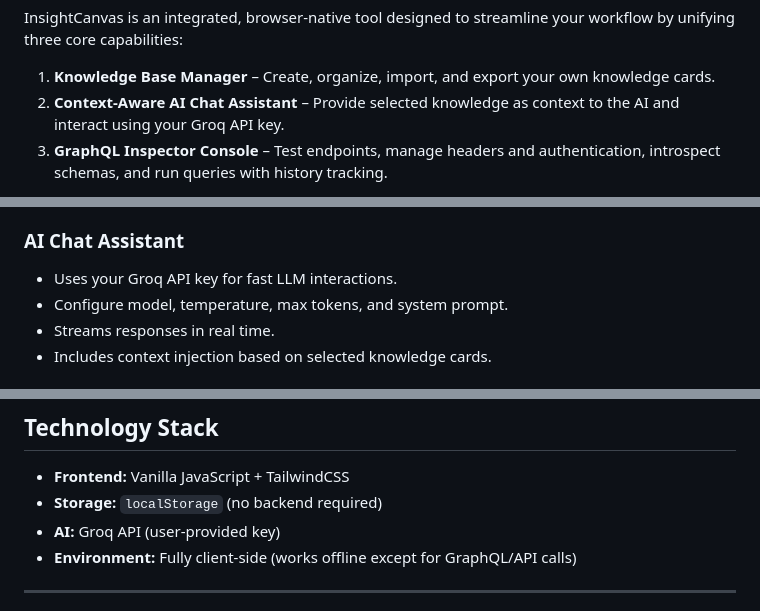
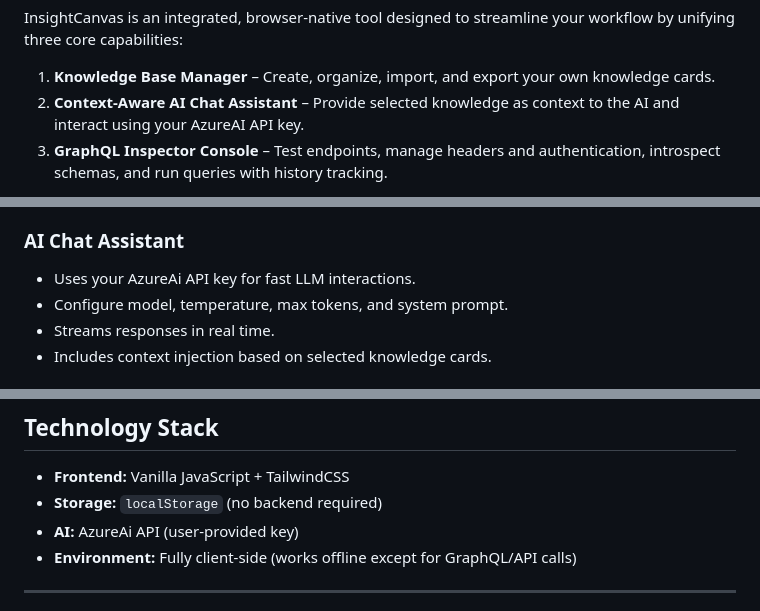
Before and after one commit to benneberg/graphql-llms, a Markdown page: README.md, 3 parts joined by grey strips. Drawn GitHub-style.

Commit message:
Update API references from Groq to AzureAI

```diff
--- a/README.md
+++ b/README.md
@@ -15,7 +15,7 @@ This combination makes it uniquely useful for:
 InsightCanvas is an integrated, browser-native tool designed to streamline your workflow by unifying three core capabilities:
 
 1. **Knowledge Base Manager** – Create, organize, import, and export your own knowledge cards.
-2. **Context-Aware AI Chat Assistant** – Provide selected knowledge as context to the AI and interact using your Groq API key.
+2. **Context-Aware AI Chat Assistant** – Provide selected knowledge as context to the AI and interact using your AzureAI API key.
 3. **GraphQL Inspector Console** – Test endpoints, manage headers and authentication, introspect schemas, and run queries with history tracking.
 
 All data is stored locally via `localStorage`. No backend, no cloud storage, no external services beyond your configured APIs.
@@ -31,7 +31,7 @@ All data is stored locally via `localStorage`. No backend, no cloud storage, no
 - Select cards to feed directly as context into the assistant.
 
 ### AI Chat Assistant
-- Uses your Groq API key for fast LLM interactions.
+- Uses your AzureAi API key for fast LLM interactions.
 - Configure model, temperature, max tokens, and system prompt.
 - Streams responses in real time.
 - Includes context injection based on selected knowledge cards.
@@ -52,7 +52,7 @@ A complete GraphQL utility inside your browser:
 
 - **Frontend:** Vanilla JavaScript + TailwindCSS
 - **Storage:** `localStorage` (no backend required)
-- **AI:** Groq API (user-provided key)
+- **AI:** AzureAi API (user-provided key)
 - **Environment:** Fully client-side (works offline except for GraphQL/API calls)
 
 ---
```
Also changed, not shown: other parts of README.md (+1 -1 lines).
